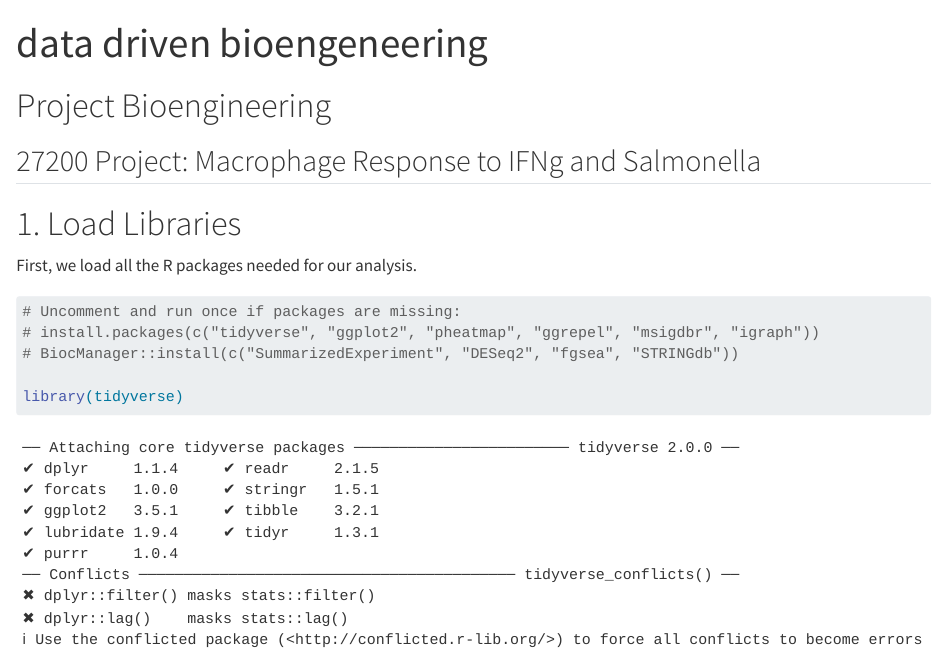
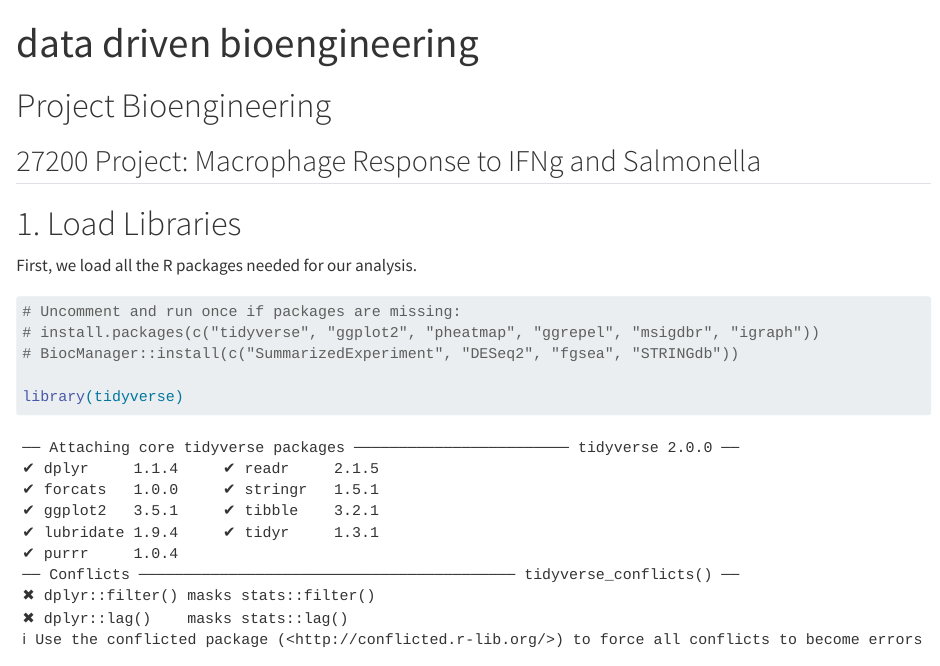
Before and after one commit to leonormoraisribeiro/Data-Driven-Bioengeneering-Project, a Quarto document (bioengeneering_project.qmd): the page in a window 1100 px wide, from its top. Rendered offline with R 4.5, knitr and Pandoc in place of Quarto, with nearby package versions; some code elsewhere in the file could not run offline; long lines of code are wrapped.

Commit message:
typing mistake

```diff
--- a/bioengeneering_project.qmd
+++ b/bioengeneering_project.qmd
@@ -1,5 +1,5 @@
 ---
-title: "data driven bioengeneering"
+title: "data driven bioengineering"
 format: html
 editor: visual
 ---
```
